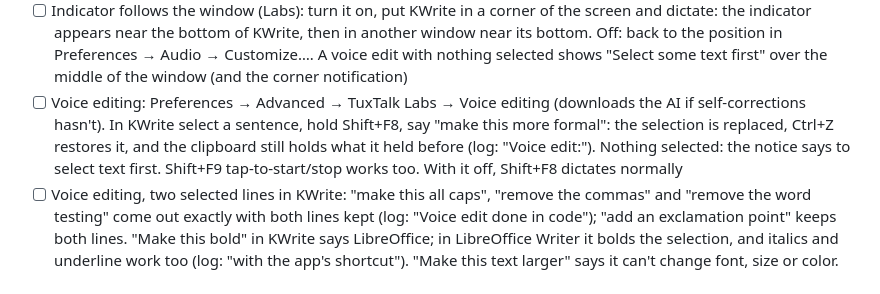
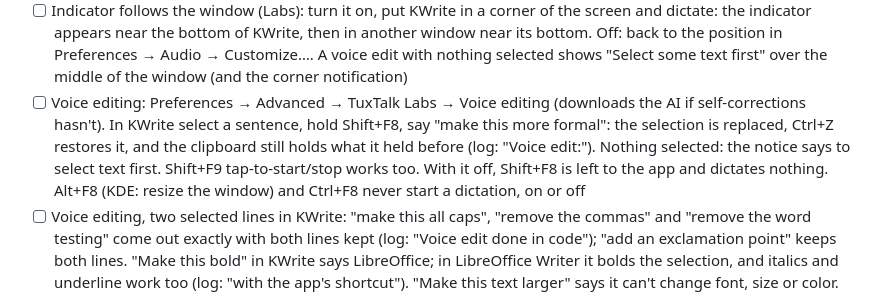
Before and after one commit to ronb1964/TalkType, a Markdown page: CLAUDE.md, the part around the change. Rendered like a GitHub page.

Commit message:
Release checklist: Shift+F8 with voice editing off, and Alt/Ctrl+F8, go to the app
Co-Authored-By: Claude Opus 5.5 <noreply@anthropic.com>

```diff
--- a/CLAUDE.md
+++ b/CLAUDE.md
@@ -132,7 +132,7 @@ Preferences and the rest:
 - [ ] Mic follows the system default: with Preferences → Audio → Microphone on System Default, switch the input in KDE's volume applet (or GNOME Quick Settings) and dictate: it records from the new mic without a restart (log: "The system's default microphone changed to …"). Switch back afterwards
 - [ ] TuxTalk Labs: Preferences → Advanced ends with the Labs section (note, Voice editing, How these work, Send feedback). How these work opens Help on the Writing tab, where the Labs part starts; Send feedback opens Discussions
 - [ ] Indicator follows the window (Labs): turn it on, put KWrite in a corner of the screen and dictate: the indicator appears near the bottom of KWrite, then in another window near its bottom. Off: back to the position in Preferences → Audio → Customize…. A voice edit with nothing selected shows "Select some text first" over the middle of the window (and the corner notification)
-- [ ] Voice editing: Preferences → Advanced → TuxTalk Labs → Voice editing (downloads the AI if self-corrections hasn't). In KWrite select a sentence, hold Shift+F8, say "make this more formal": the selection is replaced, Ctrl+Z restores it, and the clipboard still holds what it held before (log: "Voice edit:"). Nothing selected: the notice says to select text first. Shift+F9 tap-to-start/stop works too. With it off, Shift+F8 dictates normally
+- [ ] Voice editing: Preferences → Advanced → TuxTalk Labs → Voice editing (downloads the AI if self-corrections hasn't). In KWrite select a sentence, hold Shift+F8, say "make this more formal": the selection is replaced, Ctrl+Z restores it, and the clipboard still holds what it held before (log: "Voice edit:"). Nothing selected: the notice says to select text first. Shift+F9 tap-to-start/stop works too. With it off, Shift+F8 is left to the app and dictates nothing. Alt+F8 (KDE: resize the window) and Ctrl+F8 never start a dictation, on or off
 - [ ] Voice editing, two selected lines in KWrite: "make this all caps", "remove the commas" and "remove the word testing" come out exactly with both lines kept (log: "Voice edit done in code"); "add an exclamation point" keeps both lines. "Make this bold" in KWrite says LibreOffice; in LibreOffice Writer it bolds the selection, and italics and underline work too (log: "with the app's shortcut"). "Make this text larger" says it can't change font, size or color. Two changes at once: select a sentence with commas, "make this formal and remove the commas" rewords it and the commas are gone (log: "Voice edit: 2 changes, one at a time"); "make it shorter and simpler" stays one change
 - [ ] "Edit that" (voice editing on): in KWrite dictate a sentence, then F8 "edit that, make it more formal": the sentence is selected and rewritten, Ctrl+Z restores it (log: "Voice command: edit that"). "Edit that file tonight" is typed as words, and so is "edit that, make it shorter" when nothing was just dictated
 - [ ] Type at pause (Labs) with hands-free: tick it, double-tap F9 in a chat box, say "see you at noon, press enter", pause: "See you at noon." is sent while still recording (log: 'Pressed Enter (said "press enter")'); go on with "how are you", pause, "press enter": a second message, capitalised. Then "edit that, make it friendlier" before "press enter" rewrites the whole message. "Send each dictation automatically" presses Enter once, at the stop, not after each phrase
```
